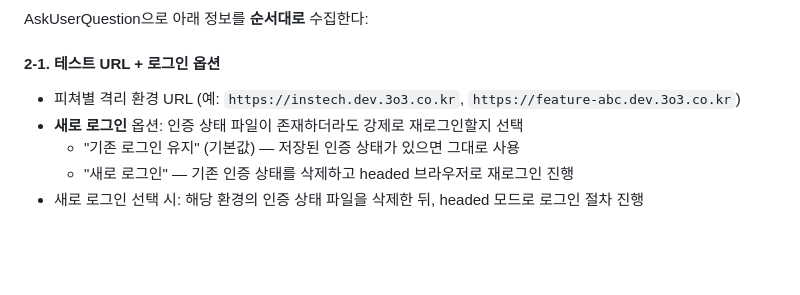
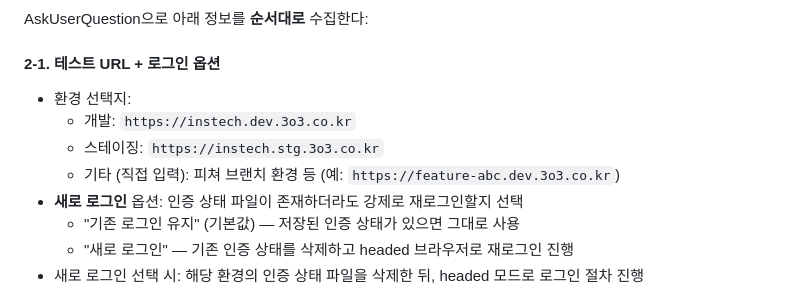
Before and after one commit to hj8902/instech_scenarios, a Markdown page: skill/SKILL.md, the part around the change. Rendered like a GitHub page; blank space fills up the shorter version.

Commit message:
fix: 환경 선택지에 스테이징 URL 명시

```diff
--- a/skill/SKILL.md
+++ b/skill/SKILL.md
@@ -26,7 +26,10 @@ URL: https://hj8902.github.io/instech_scenarios/scenarios/index.json
 AskUserQuestion으로 아래 정보를 **순서대로** 수집한다:
 
 #### 2-1. 테스트 URL + 로그인 옵션
-- 피쳐별 격리 환경 URL (예: `https://instech.dev.3o3.co.kr`, `https://feature-abc.dev.3o3.co.kr`)
+- 환경 선택지:
+  - 개발: `https://instech.dev.3o3.co.kr`
+  - 스테이징: `https://instech.stg.3o3.co.kr`
+  - 기타 (직접 입력): 피쳐 브랜치 환경 등 (예: `https://feature-abc.dev.3o3.co.kr`)
 - **새로 로그인** 옵션: 인증 상태 파일이 존재하더라도 강제로 재로그인할지 선택
   - "기존 로그인 유지" (기본값) — 저장된 인증 상태가 있으면 그대로 사용
   - "새로 로그인" — 기존 인증 상태를 삭제하고 headed 브라우저로 재로그인 진행
```
